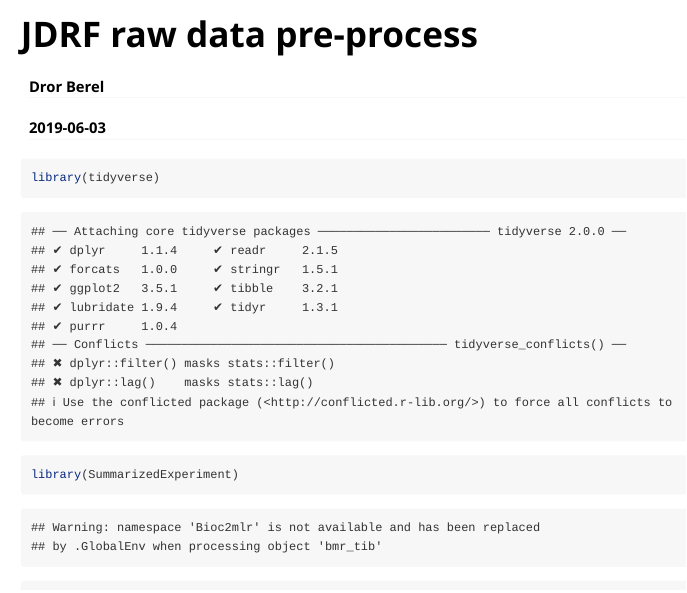
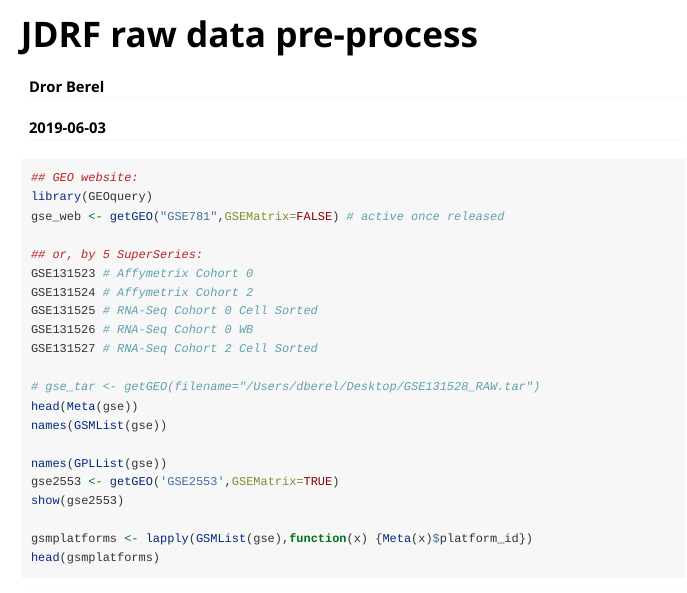
Before and after one commit to FredHutch/JDRFCAV, an R Markdown document (vignettes/V_JDRF_0_raw_data_pre_process.Rmd): the page in a window 1100 px wide, from its top. Rendered offline with R 4.5, knitr and Pandoc, with nearby package versions; some code elsewhere in the file could not run offline; long lines of code are wrapped.

Commit message:
GEO draft

````diff
--- a/vignettes/V_JDRF_0_raw_data_pre_process.Rmd
+++ b/vignettes/V_JDRF_0_raw_data_pre_process.Rmd
@@ -15,6 +15,33 @@
 ```{r setup, include=FALSE}
 knitr::opts_chunk$set(echo = TRUE)
 ```
+
+
+
+```{r eval = FALSE}
+## GEO website:
+library(GEOquery)
+gse_web <- getGEO("GSE781",GSEMatrix=FALSE) # active once released
+
+## or, by 5 SuperSeries:
+GSE131523 # Affymetrix Cohort 0
+GSE131524 # Affymetrix Cohort 2
+GSE131525 # RNA-Seq Cohort 0 Cell Sorted
+GSE131526 # RNA-Seq Cohort 0 WB
+GSE131527 # RNA-Seq Cohort 2 Cell Sorted
+
+# gse_tar <- getGEO(filename="/Users/dberel/Desktop/GSE131528_RAW.tar")
+head(Meta(gse))
+names(GSMList(gse))
+
+names(GPLList(gse))
+gse2553 <- getGEO('GSE2553',GSEMatrix=TRUE)
+show(gse2553)
+
+gsmplatforms <- lapply(GSMList(gse),function(x) {Meta(x)$platform_id})
+head(gsmplatforms)
+```
+
 
 
 
````
Also changed, not shown: vignettes/V_JDRF_1_selected_model.Rmd (+1 -1 lines), vignettes/V_JDRF_2_benchmark_sensitivity.Rmd (+2 -2 lines), vignettes/V_JDRF_3_resample_cross_validation.Rmd (+3 -3 lines), vignettes/V_JDRF_0_raw_data_pre_process.Rmd (5 more changed lines).
